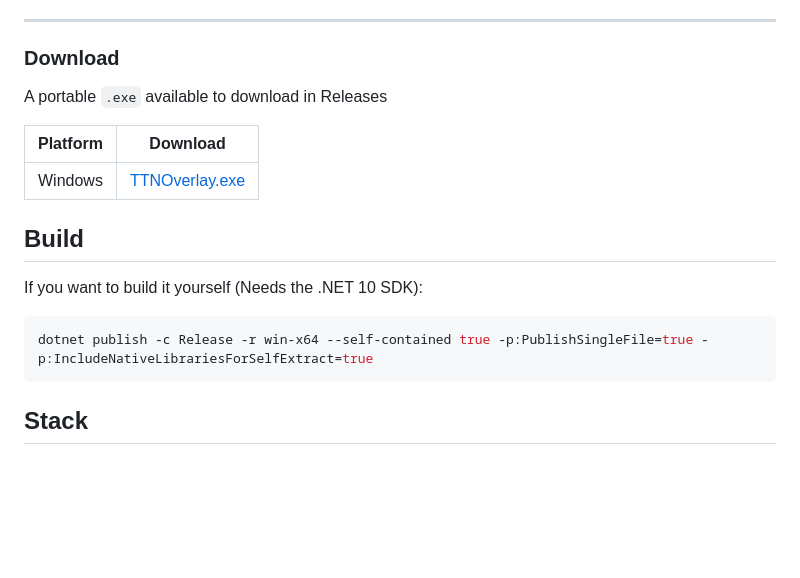
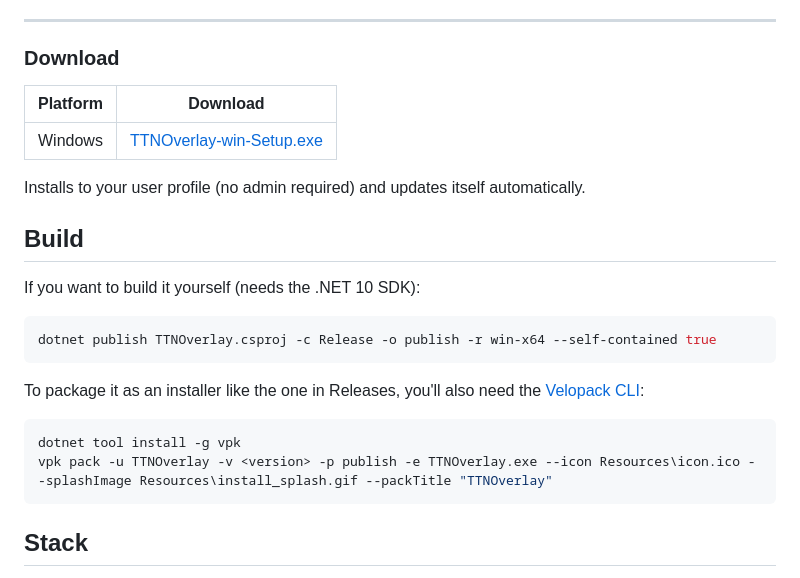
Before and after one commit to 1devLion/TTNOverlay, a Markdown page: README.md, the part around the change. Rendered like a GitHub page; blank space fills up the shorter version.

Commit message:
docs: update README with the Velopack update installer

````diff
--- a/README.md
+++ b/README.md
@@ -52,19 +52,25 @@
 
 ### Download
 
-A portable `.exe` available to download in Releases
+| Platform | Download                                                                           |
+| -------- | ---------------------------------------------------------------------------------- |
+| Windows  | [TTNOverlay-win-Setup.exe](https://github.com/1devLion/TTNOverlay/releases/latest) |
 
-
-| Platform | Download                                                                 |
-| -------- | ------------------------------------------------------------------------ |
-| Windows  | [TTNOverlay.exe](https://github.com/1devLion/TTNOverlay/releases/latest) |
+Installs to your user profile (no admin required) and updates itself automatically.
 
 ## Build
 
-If you want to build it yourself (Needs the .NET 10 SDK):
+If you want to build it yourself (needs the .NET 10 SDK):
 
 ```powershell
-dotnet publish -c Release -r win-x64 --self-contained true -p:PublishSingleFile=true -p:IncludeNativeLibrariesForSelfExtract=true
+dotnet publish TTNOverlay.csproj -c Release -o publish -r win-x64 --self-contained true
+```
+
+To package it as an installer like the one in Releases, you'll also need the [Velopack CLI](https://docs.velopack.io/):
+
+```powershell
+dotnet tool install -g vpk
+vpk pack -u TTNOverlay -v <version> -p publish -e TTNOverlay.exe --icon Resources\icon.ico --splashImage Resources\install_splash.gif --packTitle "TTNOverlay"
 ```
 
 ## Stack
````
